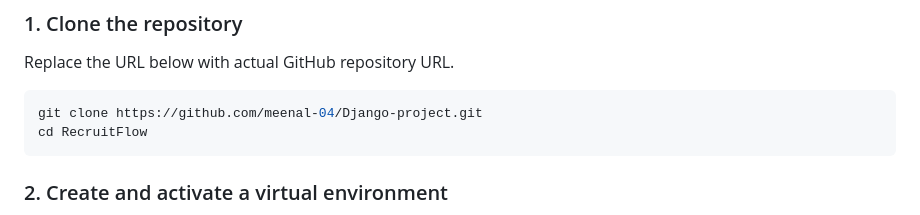
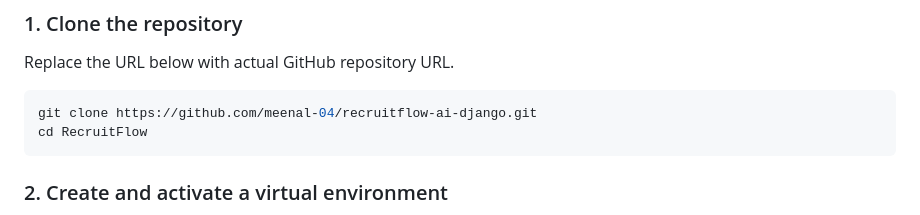
Before and after one commit to meenal-04/recruitflow-ai-django, a Markdown page: README.md, the part around the change. GitHub-like rendering.

Commit message:
Update GitHub repository URL in README

````diff
--- a/README.md
+++ b/README.md
@@ -158,7 +158,7 @@ Candidate applies for a job
 Replace the URL below with actual GitHub repository URL.
 
 ```bash
-git clone https://github.com/meenal-04/Django-project.git
+git clone https://github.com/meenal-04/recruitflow-ai-django.git
 cd RecruitFlow
 ```
 
````
